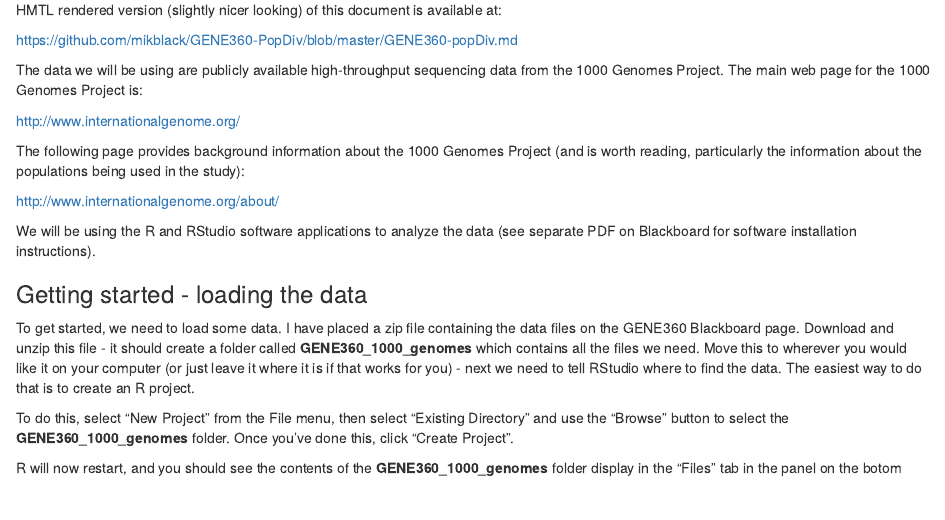
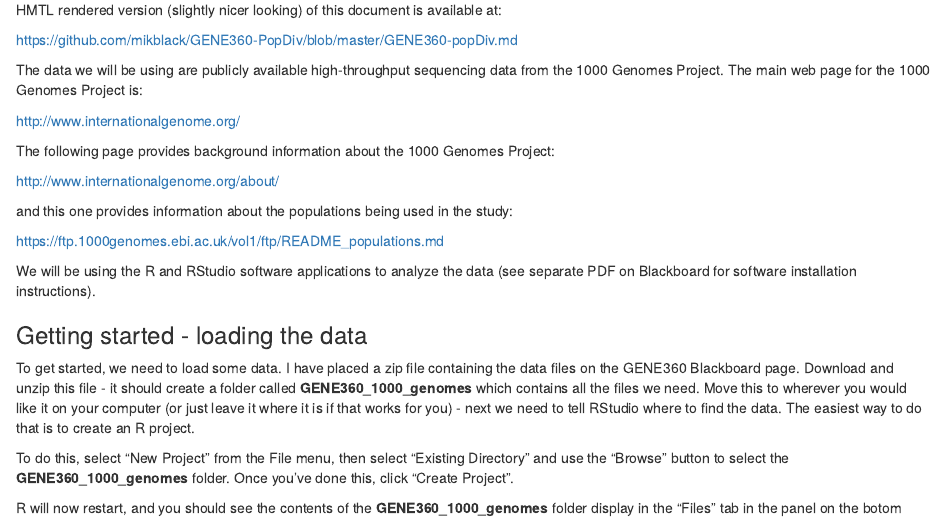
Before and after one commit to mikblack/GENE360-PopDiv, an R Markdown document (GENE360-popDiv.Rmd): the page in a window 1100 px wide, from 280 px down. The pictures show the output file GENE360-popDiv.html that the author committed with the source, opened offline.

Commit message:
Added better link to 1KGP population codes

```diff
--- a/GENE360-popDiv.Rmd
+++ b/GENE360-popDiv.Rmd
@@ -34,9 +34,13 @@ data from the 1000 Genomes Project.  The main web page for the 1000 Genomes Proj
 
 http://www.internationalgenome.org/
 
-The following page provides background information about the 1000 Genomes Project (and is worth reading, particularly the information about the populations being used in the study):
+The following page provides background information about the 1000 Genomes Project:
 
 http://www.internationalgenome.org/about/
+
+and this one provides information about the populations being used in the study:
+
+https://ftp.1000genomes.ebi.ac.uk/vol1/ftp/README_populations.md
 
 We will be using the R and RStudio software applications to analyze the data (see separate PDF on Blackboard for software installation instructions).
 
```
Also changed, not shown: GENE360-popDiv.html, GENE360-popDiv.md.
